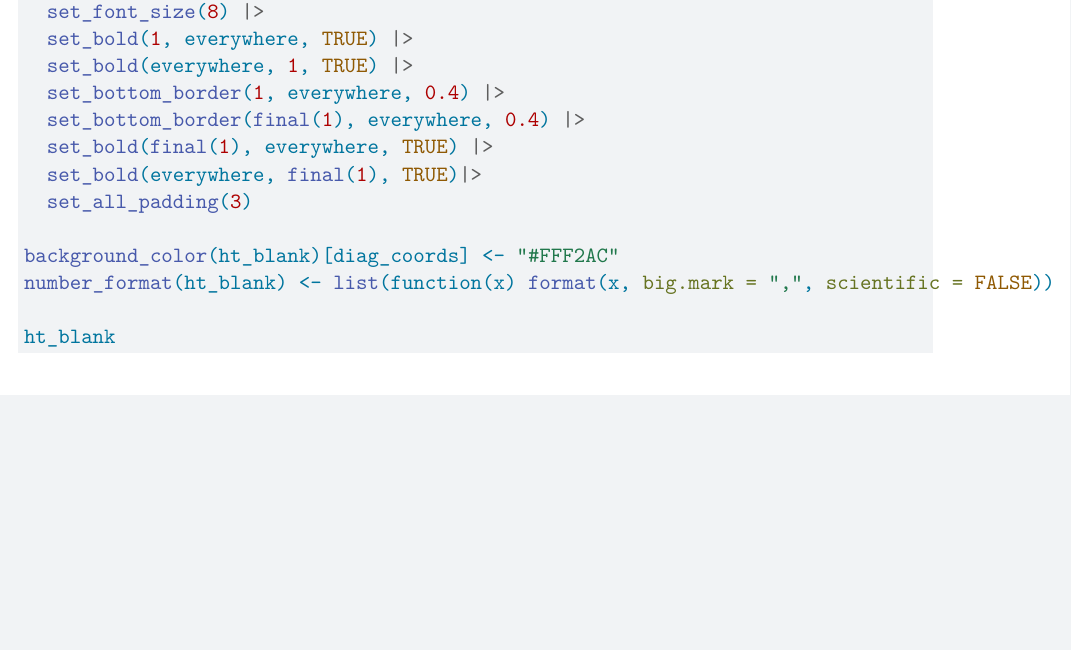
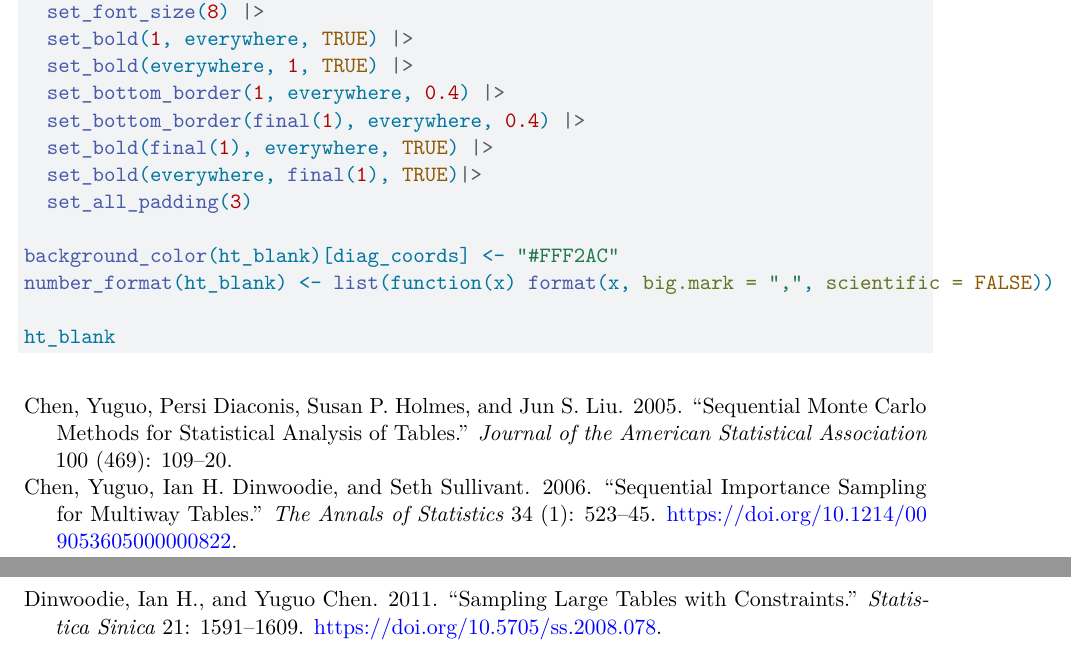
Before and after one commit to gidonc/ssArray, a Quarto document (paper/ssArray_description.qmd): part of page 4 of 4 before the commit and two parts of pages 4 and 5 of 5 after it, the two joined at a grey line, cut so that both start at the same text, the shorter picture padded with empty space. Rendered offline with R 4.5, knitr and Pandoc in place of Quarto, then LaTeX, with nearby package versions.

Commit message:
Remove LaTeX build files and add a bibliography for the description
Deletes the committed .log and .tex, ignores Quarto and LaTeX
by-products in paper/, and adds paper/references.bib with the three
works the description cites, wired in through the YAML header.

Co-Authored-By: Claude Opus 5.5 <noreply@anthropic.com>
Claude-Session: https://claude.ai/code/session_01EzK9mApaonAiLeiZ5X3a6o

```diff
--- /dev/null
+++ b/paper/references.bib
@@ -0,0 +1,7 @@
+@article{Chen2005,
+  author  = {Chen, Yuguo and Diaconis, Persi and Holmes, Susan P. and Liu, Jun S.},
+  title   = {Sequential {Monte Carlo} Methods for Statistical Analysis of Tables},
+  journal = {Journal of the American Statistical Association},
+  year    = {2005},
+  volume  = {100},
+  number  = {469},
@@ -0,0 +13,5 @@
+  title   = {Sequential Importance Sampling for Multiway Tables},
+  journal = {The Annals of Statistics},
+  year    = {2006},
+  volume  = {34},
+  number  = {1},
@@ -0,0 +23,8 @@
+  author  = {Dinwoodie, Ian H. and Chen, Yuguo},
+  title   = {Sampling Large Tables with Constraints},
+  journal = {Statistica Sinica},
+  year    = {2011},
+  volume  = {21},
+  pages   = {1591--1609},
+  doi     = {10.5705/ss.2008.078}
+}
--- a/paper/ssArray_description.qmd
+++ b/paper/ssArray_description.qmd
@@ -2,6 +2,7 @@
 title: "Arrays with Fixed Margins in Stan"
 author: "Gidon Cohen"
 format: pdf
+bibliography: references.bib
 editor: source
 ---
 
```
Also changed, not shown: paper/ssArray_description.tex (deleted), paper/references.bib (10 more changed lines), 2 other files.
